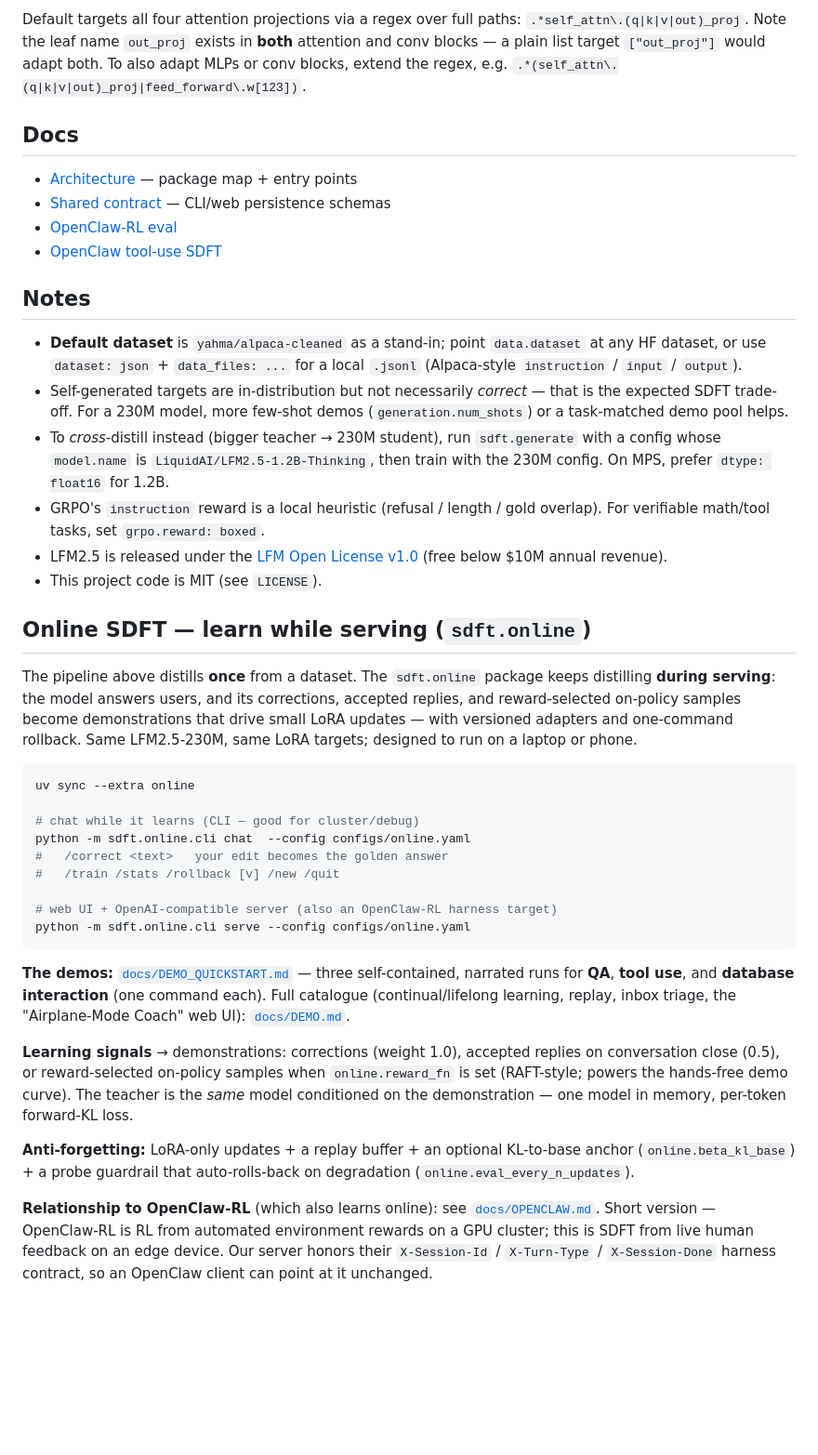
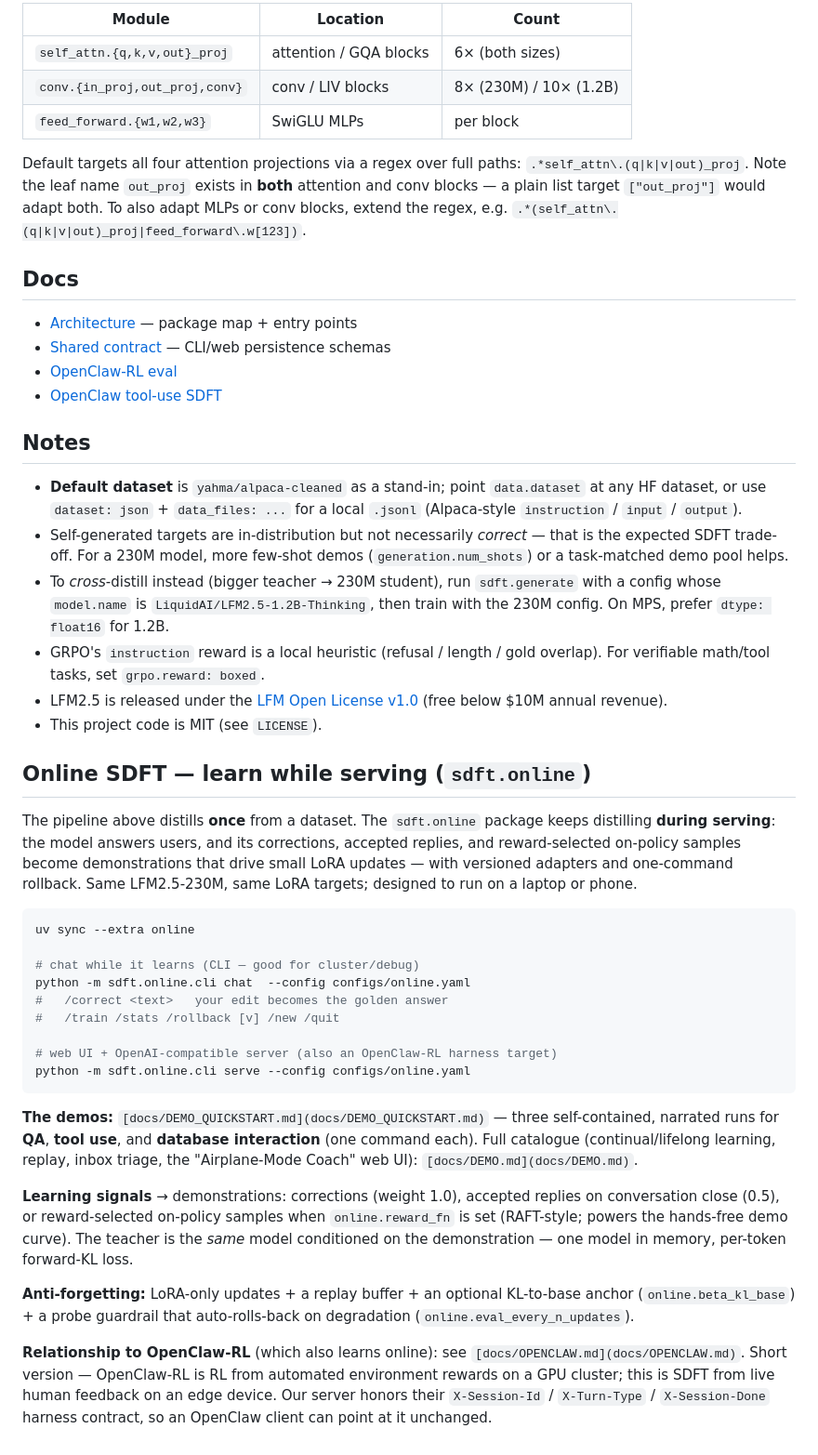
Before and after one commit to lin826/Local-SDFT, a Markdown page: README.md, the part around one of its changes. Shown at 93% size. GitHub-like rendering; blank space fills up the shorter version.

````diff
--- a/README.md
+++ b/README.md
@@ -260,9 +214,12 @@ LFM2.5-230M and LFM2.5-1.2B share the same hybrid layout pattern:
 
-Default targets all four attention projections via a regex over full paths:
-`.*self_attn\.(q|k|v|out)_proj`. Note the leaf name `out_proj` exists in **both**
-attention and conv blocks — a plain list target `["out_proj"]` would adapt both.
-To also adapt MLPs or conv blocks, extend the regex, e.g.
-`.*(self_attn\.(q|k|v|out)_proj|feed_forward\.w[123])`.
+| Module                         | Location               | Count                  |
+| ------------------------------ | ---------------------- | ---------------------- |
+| `self_attn.{q,k,v,out}_proj`   | attention / GQA blocks | 6× (both sizes)        |
+| `conv.{in_proj,out_proj,conv}` | conv / LIV blocks      | 8× (230M) / 10× (1.2B) |
+| `feed_forward.{w1,w2,w3}`      | SwiGLU MLPs            | per block              |
+
+
+Default targets all four attention projections via a regex over full paths: `.*self_attn\.(q|k|v|out)_proj`. Note the leaf name `out_proj` exists in **both** attention and conv blocks — a plain list target `["out_proj"]` would adapt both. To also adapt MLPs or conv blocks, extend the regex, e.g. `.*(self_attn\.(q|k|v|out)_proj|feed_forward\.w[123])`.
 
 ## Docs
 
@@ -271,30 +228,22 @@ To also adapt MLPs or conv blocks, extend the regex, e.g.
 - [OpenClaw-RL eval](docs/openclaw-rl-eval.md)
 - [OpenClaw tool-use SDFT](docs/openclaw-tooluse-sdft.md)
 
+
+
 ## Notes
 
-- **Default dataset** is `yahma/alpaca-cleaned` as a stand-in; point
-  `data.dataset` at any HF dataset, or use `dataset: json` + `data_files: ...`
-  for a local `.jsonl` (Alpaca-style `instruction` / `input` / `output`).
-- Self-generated targets are in-distribution but not necessarily *correct* —
-  that is the expected SDFT trade-off. For a 230M model, more few-shot demos
-  (`generation.num_shots`) or a task-matched demo pool helps.
-- To *cross*-distill instead (bigger teacher → 230M student), run `sdft.generate`
-  with a config whose `model.name` is `LiquidAI/LFM2.5-1.2B-Thinking`, then train
-  with the 230M config. On MPS, prefer `dtype: float16` for 1.2B.
-- GRPO's `instruction` reward is a local heuristic (refusal / length / gold
-  overlap). For verifiable math/tool tasks, set `grpo.reward: boxed`.
-- LFM2.5 is released under the [LFM Open License v1.0](https://huggingface.co/LiquidAI/LFM2.5-230M)
-  (free below $10M annual revenue).
+- **Default dataset** is `yahma/alpaca-cleaned` as a stand-in; point `data.dataset` at any HF dataset, or use `dataset: json` + `data_files: ...` for a local `.jsonl` (Alpaca-style `instruction` / `input` / `output`).
+- Self-generated targets are in-distribution but not necessarily *correct* — that is the expected SDFT trade-off. For a 230M model, more few-shot demos (`generation.num_shots`) or a task-matched demo pool helps.
+- To *cross*-distill instead (bigger teacher → 230M student), run `sdft.generate` with a config whose `model.name` is `LiquidAI/LFM2.5-1.2B-Thinking`, then train with the 230M config. On MPS, prefer `dtype: float16` for 1.2B.
+- GRPO's `instruction` reward is a local heuristic (refusal / length / gold overlap). For verifiable math/tool tasks, set `grpo.reward: boxed`.
+- LFM2.5 is released under the [LFM Open License v1.0](https://huggingface.co/LiquidAI/LFM2.5-230M) (free below $10M annual revenue).
 - This project code is MIT (see `LICENSE`).
+
+
 
 ## Online SDFT — learn while serving (`sdft.online`)
 
-The pipeline above distills **once** from a dataset. The `sdft.online` package keeps
-distilling **during serving**: the model answers users, and its corrections, accepted
-replies, and reward-selected on-policy samples become demonstrations that drive small
-LoRA updates — with versioned adapters and one-command rollback. Same LFM2.5-230M, same
-LoRA targets; designed to run on a laptop or phone.
+The pipeline above distills **once** from a dataset. The `sdft.online` package keeps distilling **during serving**: the model answers users, and its corrections, accepted replies, and reward-selected on-policy samples become demonstrations that drive small LoRA updates — with versioned adapters and one-command rollback. Same LFM2.5-230M, same LoRA targets; designed to run on a laptop or phone.
 
 ```bash
 uv sync --extra online
@@ -308,22 +257,10 @@ python -m sdft.online.cli chat  --config configs/online.yaml
 python -m sdft.online.cli serve --config configs/online.yaml
 ```
 
-**The demos:** [`docs/DEMO_QUICKSTART.md`](docs/DEMO_QUICKSTART.md) — three self-contained,
-narrated runs for **QA**, **tool use**, and **database interaction** (one command each).
-Full catalogue (continual/lifelong learning, replay, inbox triage, the "Airplane-Mode
-Coach" web UI): [`docs/DEMO.md`](docs/DEMO.md).
+**The demos:** `[docs/DEMO_QUICKSTART.md](docs/DEMO_QUICKSTART.md)` — three self-contained, narrated runs for **QA**, **tool use**, and **database interaction** (one command each). Full catalogue (continual/lifelong learning, replay, inbox triage, the "Airplane-Mode Coach" web UI): `[docs/DEMO.md](docs/DEMO.md)`.
 
-**Learning signals** → demonstrations: corrections (weight 1.0), accepted replies on
-conversation close (0.5), or reward-selected on-policy samples when `online.reward_fn` is
-set (RAFT-style; powers the hands-free demo curve). The teacher is the *same* model
-conditioned on the demonstration — one model in memory, per-token forward-KL loss.
+**Learning signals** → demonstrations: corrections (weight 1.0), accepted replies on conversation close (0.5), or reward-selected on-policy samples when `online.reward_fn` is set (RAFT-style; powers the hands-free demo curve). The teacher is the *same* model conditioned on the demonstration — one model in memory, per-token forward-KL loss.
 
-**Anti-forgetting:** LoRA-only updates + a replay buffer + an optional KL-to-base anchor
-(`online.beta_kl_base`) + a probe guardrail that auto-rolls-back on degradation
-(`online.eval_every_n_updates`).
+**Anti-forgetting:** LoRA-only updates + a replay buffer + an optional KL-to-base anchor (`online.beta_kl_base`) + a probe guardrail that auto-rolls-back on degradation (`online.eval_every_n_updates`).
 
-**Relationship to OpenClaw-RL** (which also learns online): see
-[`docs/OPENCLAW.md`](docs/OPENCLAW.md). Short version — OpenClaw-RL is RL from automated
-environment rewards on a GPU cluster; this is SDFT from live human feedback on an edge
-device. Our server honors their `X-Session-Id` / `X-Turn-Type` / `X-Session-Done` harness
-contract, so an OpenClaw client can point at it unchanged.
+**Relationship to OpenClaw-RL** (which also learns online): see `[docs/OPENCLAW.md](docs/OPENCLAW.md)`. Short version — OpenClaw-RL is RL from automated environment rewards on a GPU cluster; this is SDFT from live human feedback on an edge device. Our server honors their `X-Session-Id` / `X-Turn-Type` / `X-Session-Done` harness contract, so an OpenClaw client can point at it unchanged.
````
Also changed, not shown: other parts of README.md (+75 -121 lines).
